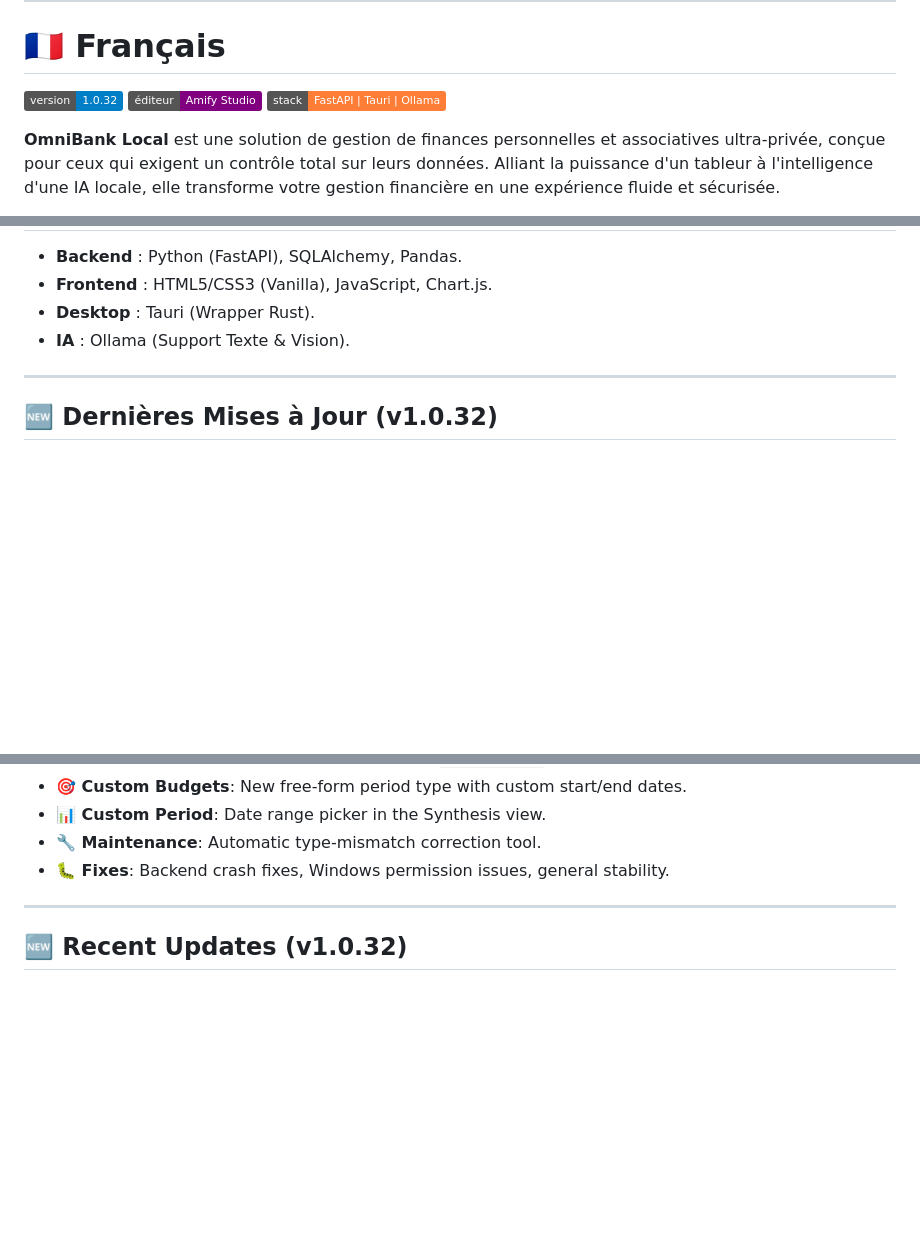
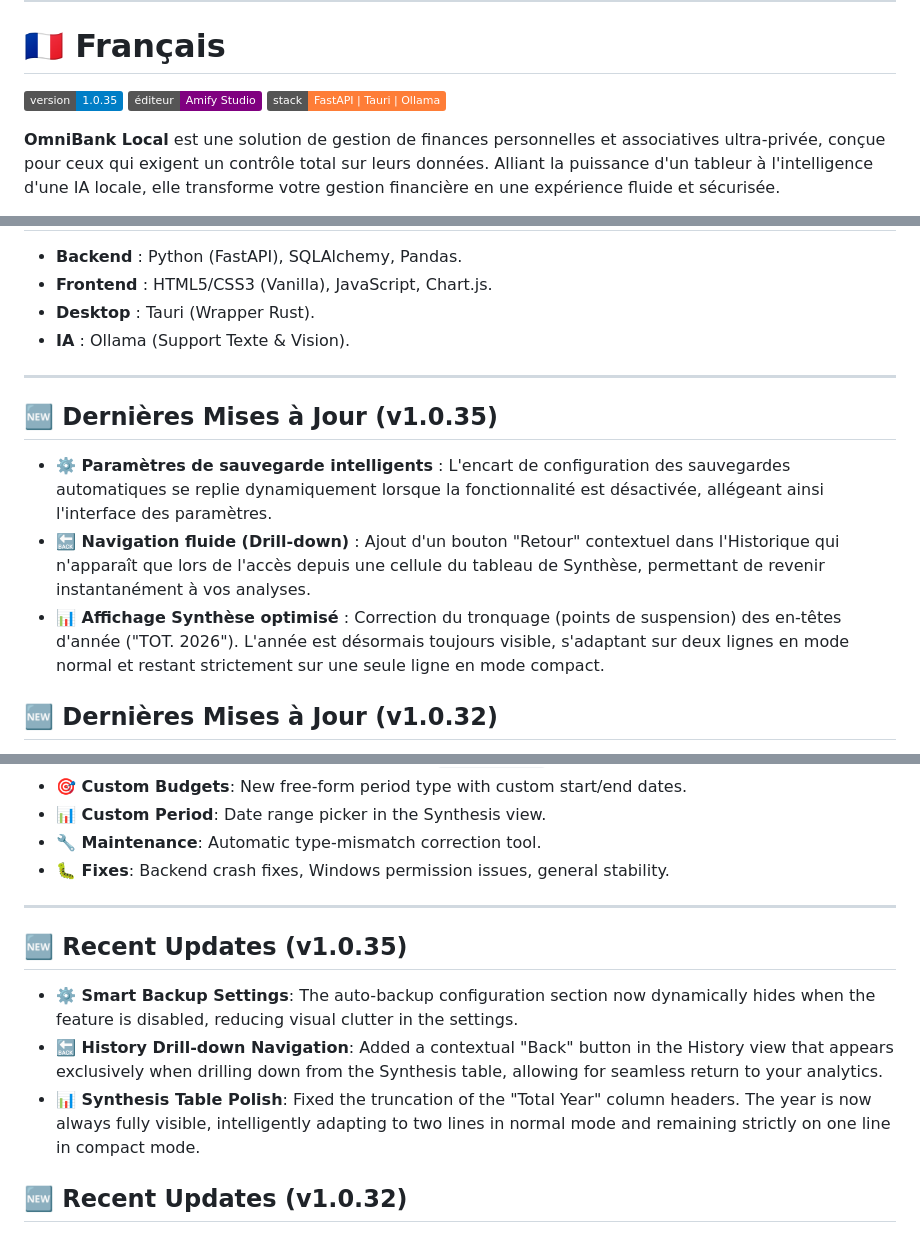
Before and after one commit to Lloir/OmniBank-Local, a Markdown page: README.md, 3 parts joined by grey strips. GitHub-like rendering; badges without logos; blank space fills up the shorter version.

Commit message:
docs: update README for v1.0.35

```diff
--- a/README.md
+++ b/README.md
@@ -9,7 +9,7 @@
 
 # 🇫🇷 Français
 
-[![Version](https://img.shields.io/badge/version-1.0.32-blue.svg)](https://github.com/Aschefr/OmniBank-Local/releases)
+[![Version](https://img.shields.io/badge/version-1.0.35-blue.svg)](https://github.com/Aschefr/OmniBank-Local/releases)
 [![Publisher](https://img.shields.io/badge/éditeur-Amify_Studio-purple.svg)](https://amify-studio.fr)
 [![Tech](https://img.shields.io/badge/stack-FastAPI%20%7C%20Tauri%20%7C%20Ollama-orange.svg)](#)
 
@@ -111,6 +111,12 @@ Accédez à l'interface sur `http://localhost:8434`.
 
 ---
 
+## 🆕 Dernières Mises à Jour (v1.0.35)
+
+*   **⚙️ Paramètres de sauvegarde intelligents** : L'encart de configuration des sauvegardes automatiques se replie dynamiquement lorsque la fonctionnalité est désactivée, allégeant ainsi l'interface des paramètres.
+*   **🔙 Navigation fluide (Drill-down)** : Ajout d'un bouton "Retour" contextuel dans l'Historique qui n'apparaît que lors de l'accès depuis une cellule du tableau de Synthèse, permettant de revenir instantanément à vos analyses.
+*   **📊 Affichage Synthèse optimisé** : Correction du tronquage (points de suspension) des en-têtes d'année ("TOT. 2026"). L'année est désormais toujours visible, s'adaptant sur deux lignes en mode normal et restant strictement sur une seule ligne en mode compact.
+
 ## 🆕 Dernières Mises à Jour (v1.0.32)
 
 *   **🤖 Import IA en arrière-plan** : L'analyse IA des relevés bancaires peut désormais s'exécuter en arrière-plan. Si l'analyse dépasse 5 secondes, la modale se masque automatiquement et un toast notifie l'utilisateur une fois terminé. Le bouton d'import affiche une animation pendant l'analyse et pulse en vert quand le résultat est prêt.
@@ -249,6 +255,12 @@ Access the interface at `http://localhost:8434`.
 
 ---
 
+## 🆕 Recent Updates (v1.0.35)
+
+*   **⚙️ Smart Backup Settings**: The auto-backup configuration section now dynamically hides when the feature is disabled, reducing visual clutter in the settings.
+*   **🔙 History Drill-down Navigation**: Added a contextual "Back" button in the History view that appears exclusively when drilling down from the Synthesis table, allowing for seamless return to your analytics.
+*   **📊 Synthesis Table Polish**: Fixed the truncation of the "Total Year" column headers. The year is now always fully visible, intelligently adapting to two lines in normal mode and remaining strictly on one line in compact mode.
+
 ## 🆕 Recent Updates (v1.0.32)
 
 *   **🤖 Background AI Import**: Bank statement AI analysis now runs in the background. If analysis takes more than 5 seconds, the modal auto-hides and a toast notification alerts you when results are ready. The import button shows a sweep animation during analysis and pulses green when complete.
```
Also changed, not shown: other parts of README.md (+1 -1 lines).
